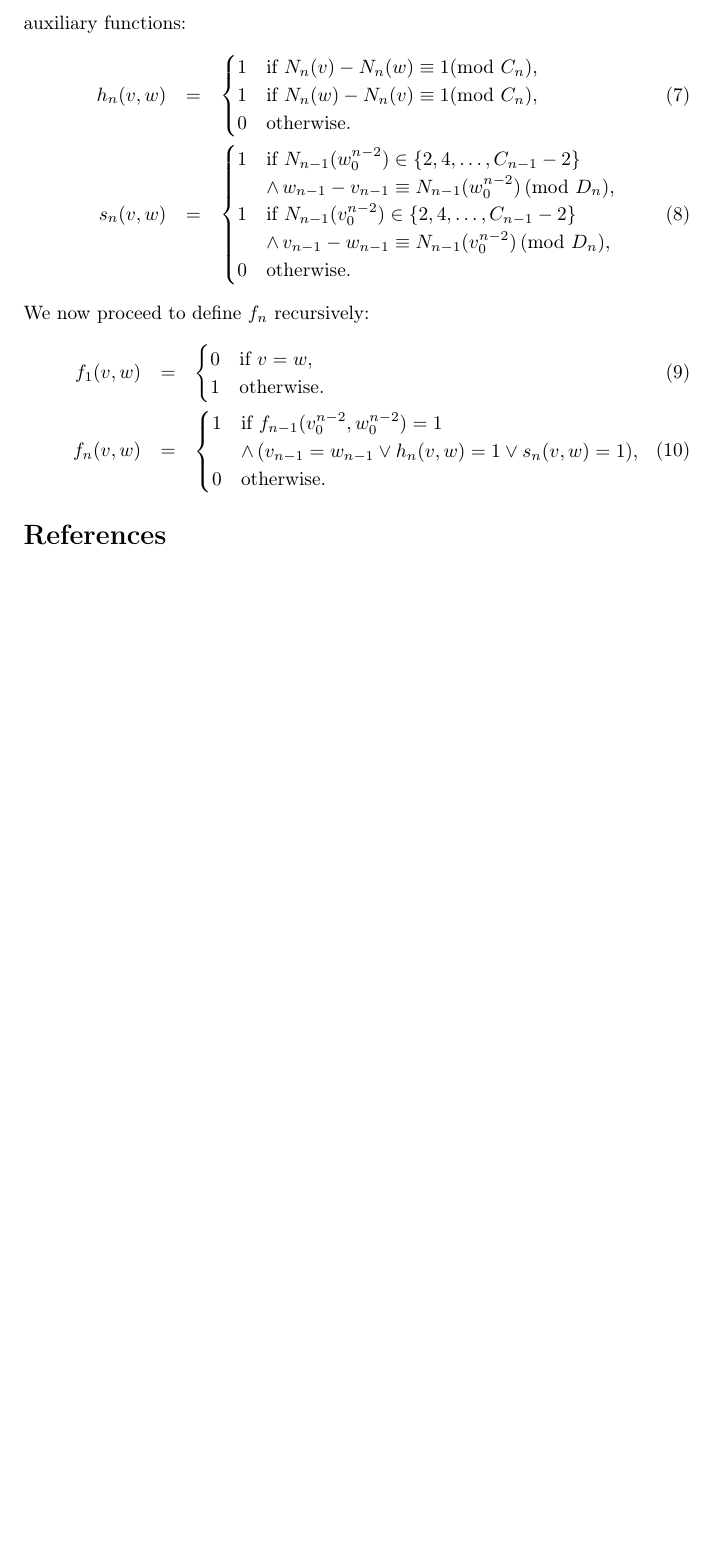
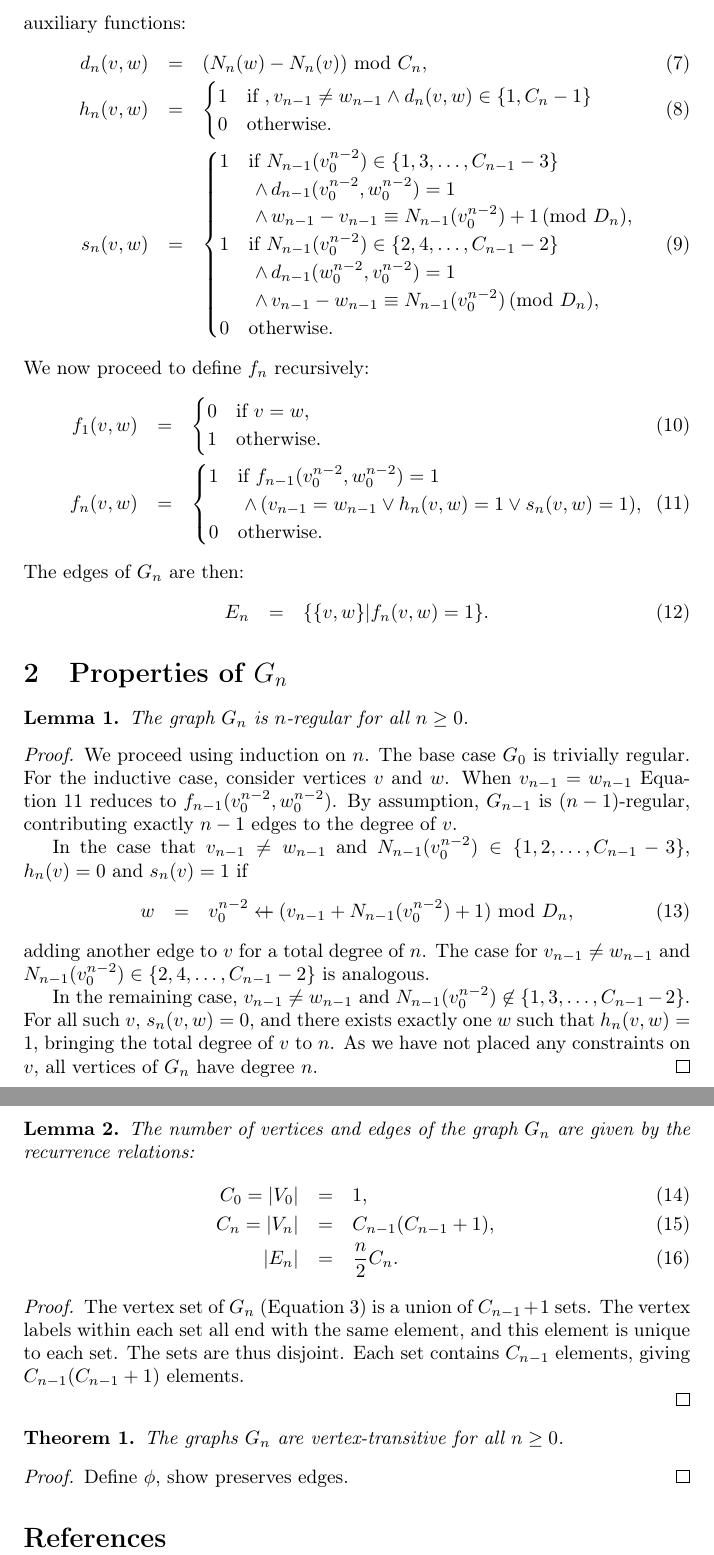
Before and after one commit to elplatt/Paper-VTGraph, a LaTeX document (vtgraph.tex): part of page 2 of 2 before the commit and two parts of pages 2 and 3 of 3 after it, the two joined at a grey line, cut so that both start at the same text, the shorter picture padded with empty space. Compiled offline with pdfLaTeX.

Commit message:
Add proof of regularity.

```diff
--- a/vtgraph.tex
+++ b/vtgraph.tex
@@ -11,7 +11,10 @@
 \newcommand{\beq}{\begin{eqnarray}}
 \newcommand{\eeq}{\end{eqnarray}}
 
-\newcommand{\append}{\oplus}
+\newcommand{\append}{\leftarrow{\mkern-18mu}{+}\:}
+
+\newtheorem{lemma}{Lemma}
+\newtheorem{theorem}{Theorem}
 
 \title{DRAFT: A Family of Sparse, Vertex-Transitive Graphs}
 \author{Edward L. Platt}
@@ -53,24 +57,32 @@ To construct the edges of $G_n$ we define an adjacency function $f_n(v,w)$
 that is equal to $1$ if $v$ and $w$ are connected and equal to $0$ otherwise.
 First, we define auxiliary functions:
 \beq
+d_n(v,w)
+&=&
+(N_n(w) - N_n(v)) \ \mbox{mod } C_n,
+\\
 h_n(v,w)
 &=&
 \begin{cases}
-1 & \mbox{if } N_n(v) - N_n(w) \equiv 1 (\mbox{mod } C_n), \\
-1 & \mbox{if } N_n(w) - N_n(v) \equiv 1 (\mbox{mod } C_n), \\
+1 & \mbox{if }, v_{n-1} \neq w_{n-1} \land d_n(v,w) \in \{ 1, C_n - 1\}\\
 0 & \mbox{otherwise}.
-\end{cases} \\
+\end{cases}
+\\
 s_n(v,w)
 &=&
 \begin{cases}
 1 & \mbox{if }
-N_{n-1}(w_0^{n-2}) \in \{ 2, 4, \ldots, C_{n-1} - 2\} \\
+N_{n-1}(v_0^{n-2}) \in \{ 1, 3, \ldots, C_{n-1} - 3\} \\
 &
-\land \, w_{n-1} - v_{n-1} \equiv N_{n-1}(w_0^{n-2}) \, (\mbox{mod } D_n), \\
+\ \land \, d_{n-1}(v_0^{n-2}, w_0^{n-2}) = 1 \\
+&
+\ \land \, w_{n-1} - v_{n-1} \equiv N_{n-1}(v_0^{n-2}) + 1\, (\mbox{mod } D_n), \\
 1 & \mbox{if }
 N_{n-1}(v_0^{n-2}) \in \{ 2, 4, \ldots, C_{n-1} - 2\} \\
 &
-\land \, v_{n-1} - w_{n-1} \equiv N_{n-1}(v_0^{n-2}) \, (\mbox{mod } D_n), \\
+\ \land \, d_{n-1}(w_0^{n-2}, v_0^{n-2}) = 1 \\
+&
+\ \land \, v_{n-1} - w_{n-1} \equiv N_{n-1}(v_0^{n-2}) \, (\mbox{mod } D_n), \\
 0 & \mbox{otherwise}.
 \end{cases}
 \eeq
@@ -82,12 +94,13 @@ f_1(v,w)
 0 & \mbox{if } v = w, \\
 1 & \mbox{otherwise}.
 \end{cases} \\
+\label{eq:fn}
 f_n(v,w)
 &=&
 \begin{cases}
 1 & \mbox{if } f_{n-1}(v_0^{n-2}, w_0^{n-2}) = 1 \\
 &
-\land \, (v_{n-1} = w_{n-1}
+\ \land \, (v_{n-1} = w_{n-1}
 \lor
 h_n(v, w) = 1
 \lor
@@ -96,6 +109,70 @@ s_n(v, w) = 1
 0 & \mbox{otherwise}.
 \end{cases}
 \eeq
+The edges of $G_n$ are then:
+\beq
+E_n &=& \{\{ v, w \} | f_n(v,w) = 1 \}.
+\eeq
+
+\section{Properties of $G_n$}
+
+\begin{lemma}
+The graph $G_n$ is $n$-regular for all $n \geq 0$.
+\end{lemma}
+\begin{proof}
+We proceed using induction on $n$.
+The base case $G_0$ is trivially regular.
+For the inductive case, consider vertices $v$ and $w$.
+When $v_{n-1} = w_{n-1}$
+Equation \ref{eq:fn} reduces to $f_{n-1}(v_0^{n-2},w_0^{n-2})$.
+By assumption, $G_{n-1}$ is $(n-1)$-regular, contributing exactly
+$n-1$ edges to the degree of $v$.
+
+In the case that $v_{n-1} \neq w_{n-1}$ and
+$N_{n-1}(v_0^{n-2}) \in \{ 1, 2, \ldots, C_{n-1} - 3\}$,
+$h_n(v) = 0$ and $s_n(v) = 1$ if
+\beq
+w &=& v_0^{n-2} \append (v_{n-1} + N_{n-1}(v_0^{n-2}) + 1) \ \mbox{mod } D_n,
+\eeq
+adding another edge to $v$ for a total degree of $n$.
+The case for $v_{n-1} \neq w_{n-1}$ and
+$N_{n-1}(v_0^{n-2}) \in \{ 2, 4, \ldots, C_{n-1} -2 \}$ is analogous.
+
+In the remaining case, $v_{n-1} \neq w_{n-1}$ and
+$N_{n-1}(v_0^{n-2}) \not\in \{ 1, 3, \ldots, C_{n-1} - 2 \}$.
+For all such $v$, $s_n(v,w) = 0$, and
+there exists exactly one $w$ such that $h_n(v,w) = 1$, bringing the total
+degree of $v$ to $n$.
+As we have not placed any constraints on $v$, all vertices of
+$G_n$ have degree $n$.
+\end{proof}
+
+\begin{lemma}
+The number of vertices and edges of the graph $G_n$ are given by the recurrence
+relations:
+\beq
+C_0 = |V_0| &=& 1, \\
+\label{eq:cnrec}C_{n} = |V_{n}| &=& C_{n-1} (C_{n-1} + 1), \\
+|E_n| &=& \frac{n}{2} C_n.
+\eeq
+\end{lemma}
+\begin{proof}
+The vertex set of $G_n$ (Equation \ref{eq:vn}) is a union of
+$C_{n-1} + 1$ sets.
+The vertex labels within each set all end with the same element,
+and this element is unique to each set.
+The sets are thus disjoint.
+Each set contains $C_{n-1}$ elements, giving $C_{n-1}(C_{n-1} + 1)$
+elements.
+
+\end{proof}
+
+\begin{theorem}
+The graphs $G_n$ are vertex-transitive for all $n \geq 0$.
+\end{theorem}
+\begin{proof}
+Define $\phi$, show preserves edges.
+\end{proof}
 
 \bibliographystyle{plain}
 \bibliography{vtgraph}
```
Also changed, not shown: vtgraph.tex (1 more changed lines).
